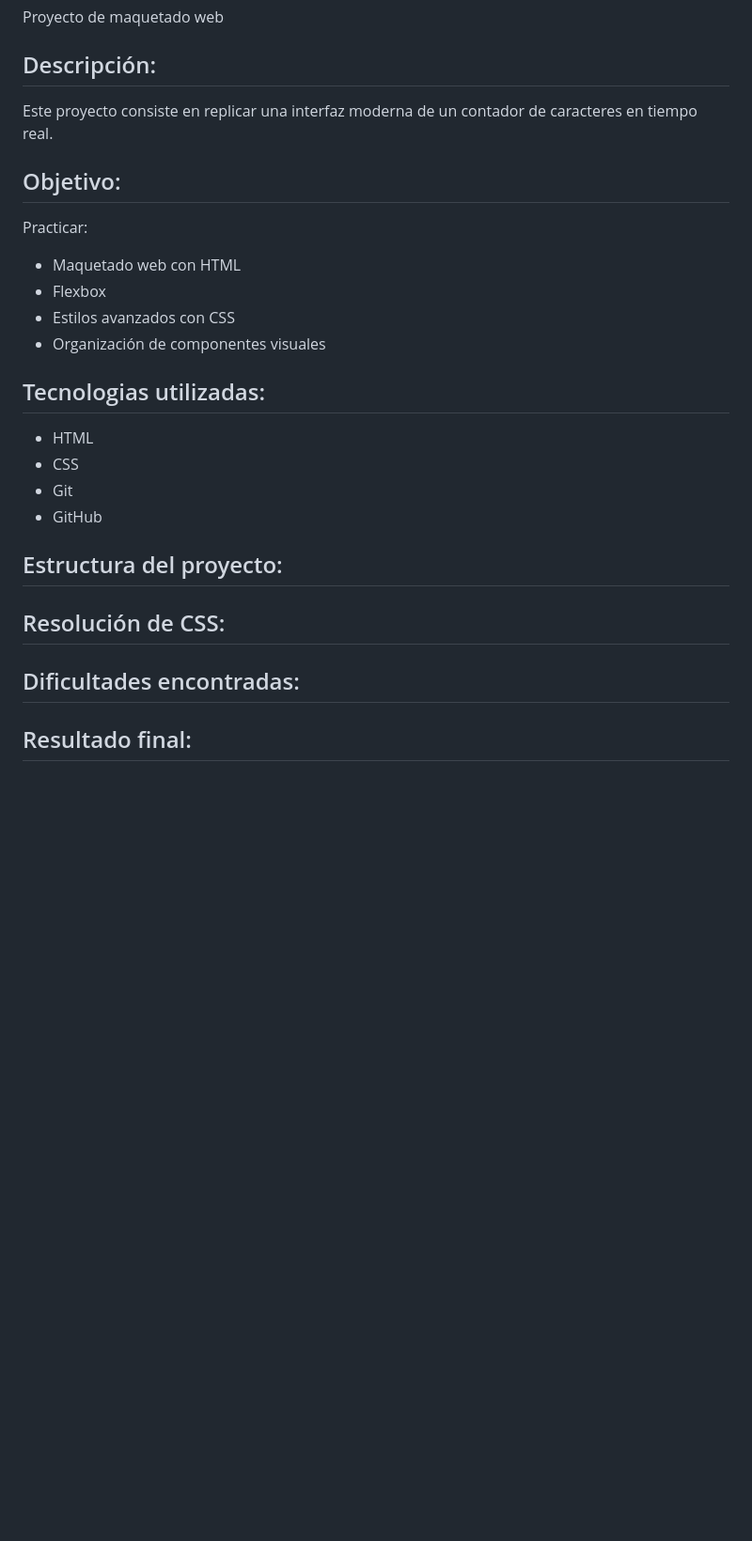
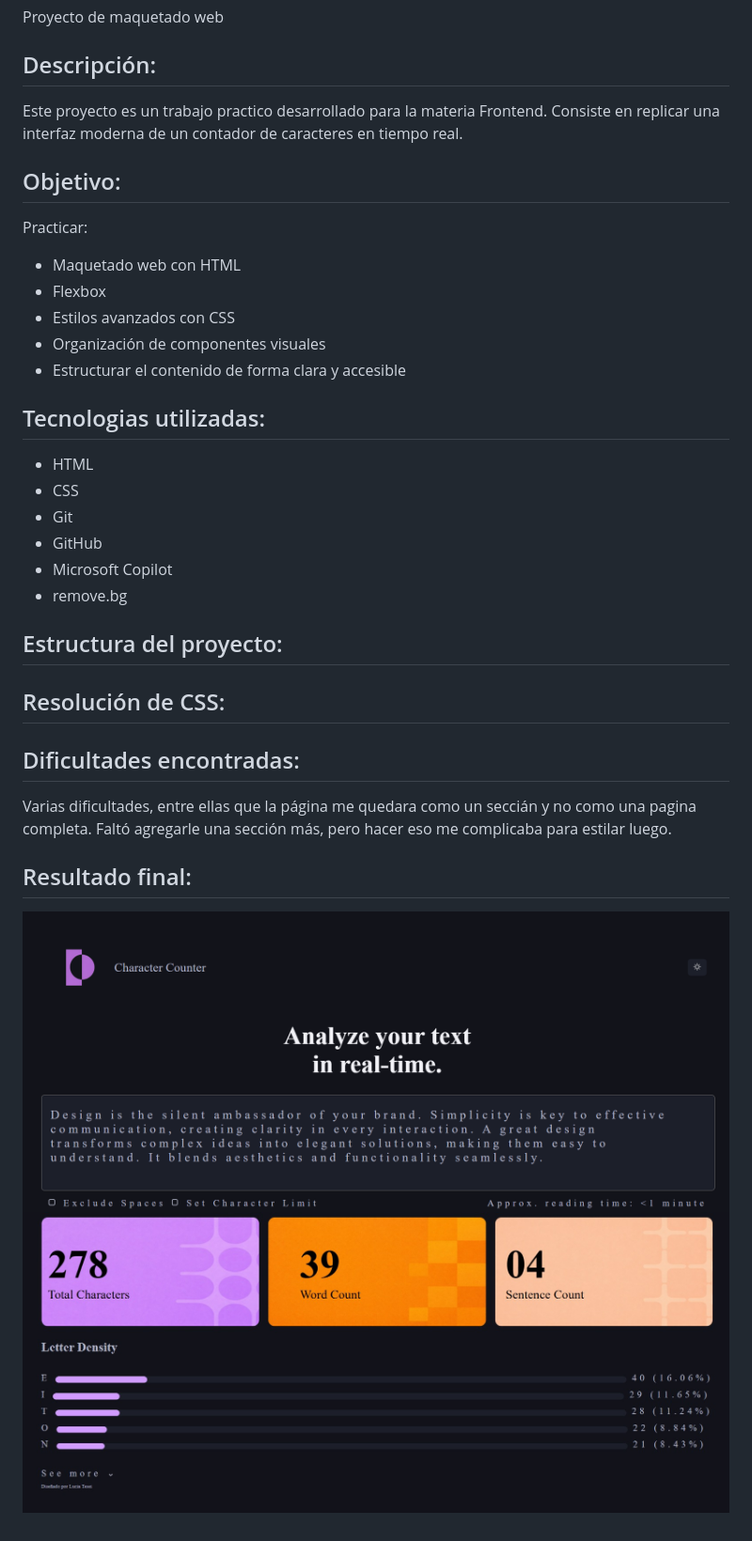
Before and after one commit to Luc14997/Character-Counter, a Markdown page: README.md, the part around the change. Shown: that part at 94% size. GitHub-like rendering; pictures changed too: captura2.jpg (added), image.jpg (added); blank space fills up the shorter version.

Commit message:
add: images new files

```diff
--- a/README.md
+++ b/README.md
@@ -2,7 +2,7 @@
 Proyecto de maquetado web
 
 ## Descripción:
-Este proyecto consiste en replicar una interfaz moderna de un contador de caracteres en tiempo real.
+Este proyecto es un trabajo practico desarrollado para la materia Frontend. Consiste en replicar una interfaz moderna de un contador de caracteres en tiempo real.
 
 ## Objetivo:
 Practicar:
@@ -10,17 +10,22 @@ Practicar:
 - Flexbox
 - Estilos avanzados con CSS
 - Organización de componentes visuales
+- Estructurar el contenido de forma clara y accesible
 
 ## Tecnologias utilizadas:
 - HTML
 - CSS
 - Git
 - GitHub
+- Microsoft Copilot
+- remove.bg
 
 ## Estructura del proyecto:
 
 ## Resolución de CSS:
 
 ## Dificultades encontradas:
-
+Varias dificultades, entre ellas que la página me quedara como un seccián y no como una pagina completa. Faltó agregarle una sección más, pero hacer eso me complicaba para estilar luego.
 ## Resultado final:
+![Resultado final del proyecto](image.jpg)
+![Resultado  final del proyecto](captura2.jpg)
```
Also changed, not shown: 1 other file.
